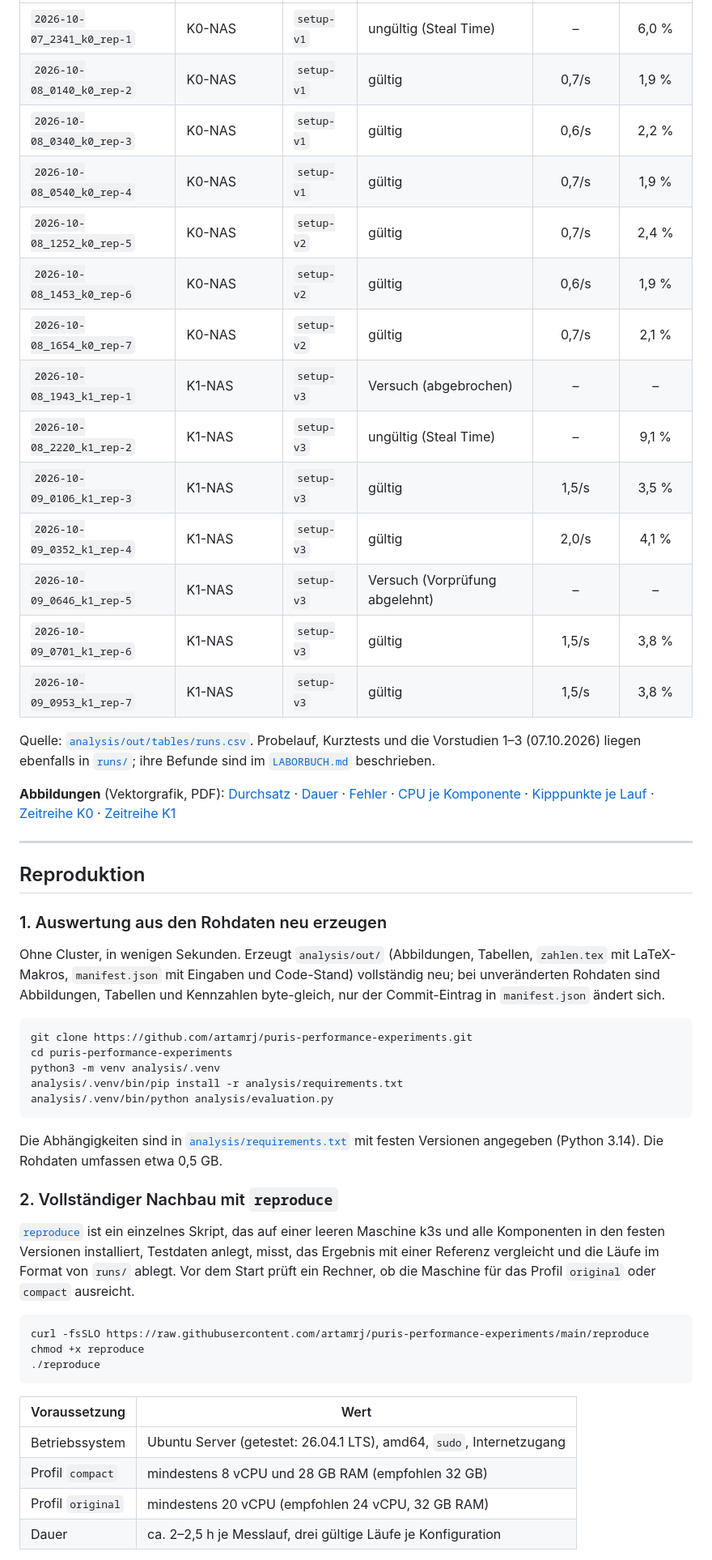
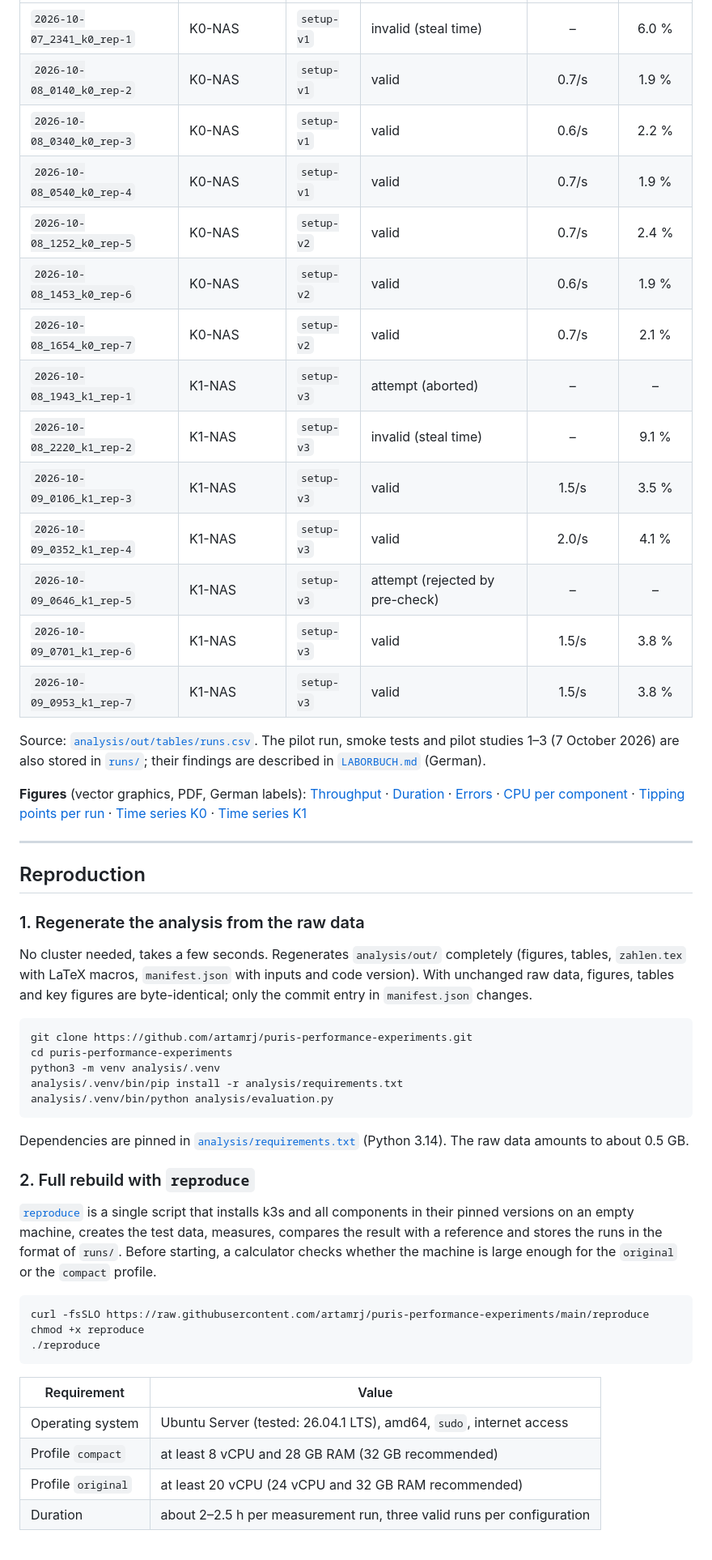
Before and after one commit to artamrj/puris-performance-experiments, a Markdown page: README.md, the part around one of its changes. Shown at 81% size. GitHub-like rendering; folded sections open.

````diff
--- a/README.md
+++ b/README.md
@@ -209,39 +212,39 @@ K1 prüft die Engpasshypothese aus den Vorstudien (F3): Verschiebt eine gezielte
 |---|---|---|---|:-:|:-:|
-| `2026-10-07_2341_k0_rep-1` | K0-NAS | `setup-v1` | ungültig (Steal Time) | – | 6,0 % |
-| `2026-10-08_0140_k0_rep-2` | K0-NAS | `setup-v1` | gültig | 0,7/s | 1,9 % |
-| `2026-10-08_0340_k0_rep-3` | K0-NAS | `setup-v1` | gültig | 0,6/s | 2,2 % |
-| `2026-10-08_0540_k0_rep-4` | K0-NAS | `setup-v1` | gültig | 0,7/s | 1,9 % |
-| `2026-10-08_1252_k0_rep-5` | K0-NAS | `setup-v2` | gültig | 0,7/s | 2,4 % |
-| `2026-10-08_1453_k0_rep-6` | K0-NAS | `setup-v2` | gültig | 0,6/s | 1,9 % |
-| `2026-10-08_1654_k0_rep-7` | K0-NAS | `setup-v2` | gültig | 0,7/s | 2,1 % |
-| `2026-10-08_1943_k1_rep-1` | K1-NAS | `setup-v3` | Versuch (abgebrochen) | – | – |
-| `2026-10-08_2220_k1_rep-2` | K1-NAS | `setup-v3` | ungültig (Steal Time) | – | 9,1 % |
-| `2026-10-09_0106_k1_rep-3` | K1-NAS | `setup-v3` | gültig | 1,5/s | 3,5 % |
-| `2026-10-09_0352_k1_rep-4` | K1-NAS | `setup-v3` | gültig | 2,0/s | 4,1 % |
-| `2026-10-09_0646_k1_rep-5` | K1-NAS | `setup-v3` | Versuch (Vorprüfung abgelehnt) | – | – |
-| `2026-10-09_0701_k1_rep-6` | K1-NAS | `setup-v3` | gültig | 1,5/s | 3,8 % |
-| `2026-10-09_0953_k1_rep-7` | K1-NAS | `setup-v3` | gültig | 1,5/s | 3,8 % |
+| `2026-10-07_2341_k0_rep-1` | K0-NAS | `setup-v1` | invalid (steal time) | – | 6.0 % |
+| `2026-10-08_0140_k0_rep-2` | K0-NAS | `setup-v1` | valid | 0.7/s | 1.9 % |
+| `2026-10-08_0340_k0_rep-3` | K0-NAS | `setup-v1` | valid | 0.6/s | 2.2 % |
+| `2026-10-08_0540_k0_rep-4` | K0-NAS | `setup-v1` | valid | 0.7/s | 1.9 % |
+| `2026-10-08_1252_k0_rep-5` | K0-NAS | `setup-v2` | valid | 0.7/s | 2.4 % |
+| `2026-10-08_1453_k0_rep-6` | K0-NAS | `setup-v2` | valid | 0.6/s | 1.9 % |
+| `2026-10-08_1654_k0_rep-7` | K0-NAS | `setup-v2` | valid | 0.7/s | 2.1 % |
+| `2026-10-08_1943_k1_rep-1` | K1-NAS | `setup-v3` | attempt (aborted) | – | – |
+| `2026-10-08_2220_k1_rep-2` | K1-NAS | `setup-v3` | invalid (steal time) | – | 9.1 % |
+| `2026-10-09_0106_k1_rep-3` | K1-NAS | `setup-v3` | valid | 1.5/s | 3.5 % |
+| `2026-10-09_0352_k1_rep-4` | K1-NAS | `setup-v3` | valid | 2.0/s | 4.1 % |
+| `2026-10-09_0646_k1_rep-5` | K1-NAS | `setup-v3` | attempt (rejected by pre-check) | – | – |
+| `2026-10-09_0701_k1_rep-6` | K1-NAS | `setup-v3` | valid | 1.5/s | 3.8 % |
+| `2026-10-09_0953_k1_rep-7` | K1-NAS | `setup-v3` | valid | 1.5/s | 3.8 % |
 
-Quelle: [`analysis/out/tables/runs.csv`](analysis/out/tables/runs.csv). Probelauf, Kurztests und die Vorstudien 1–3 (07.10.2026) liegen ebenfalls in [`runs/`](runs/); ihre Befunde sind im [`LABORBUCH.md`](LABORBUCH.md) beschrieben.
+Source: [`analysis/out/tables/runs.csv`](analysis/out/tables/runs.csv). The pilot run, smoke tests and pilot studies 1–3 (7 October 2026) are also stored in [`runs/`](runs/); their findings are described in [`LABORBUCH.md`](LABORBUCH.md) (German).
 
 </details>
 
-**Abbildungen** (Vektorgrafik, PDF):
-[Durchsatz](analysis/out/figures/durchsatz_NAS.pdf) ·
-[Dauer](analysis/out/figures/dauer_NAS.pdf) ·
-[Fehler](analysis/out/figures/fehler_NAS.pdf) ·
-[CPU je Komponente](analysis/out/figures/cpu_NAS.pdf) ·
-[Kipppunkte je Lauf](analysis/out/figures/kipppunkte_NAS.pdf) ·
-[Zeitreihe K0](analysis/out/figures/zeitreihe_K0-NAS.pdf) ·
-[Zeitreihe K1](analysis/out/figures/zeitreihe_K1-NAS.pdf)
+**Figures** (vector graphics, PDF, German labels):
+[Throughput](analysis/out/figures/durchsatz_NAS.pdf) ·
+[Duration](analysis/out/figures/dauer_NAS.pdf) ·
+[Errors](analysis/out/figures/fehler_NAS.pdf) ·
+[CPU per component](analysis/out/figures/cpu_NAS.pdf) ·
+[Tipping points per run](analysis/out/figures/kipppunkte_NAS.pdf) ·
+[Time series K0](analysis/out/figures/zeitreihe_K0-NAS.pdf) ·
+[Time series K1](analysis/out/figures/zeitreihe_K1-NAS.pdf)
 
 ---
 
-## Reproduktion
+## Reproduction
 
-### 1. Auswertung aus den Rohdaten neu erzeugen
+### 1. Regenerate the analysis from the raw data
 
-Ohne Cluster, in wenigen Sekunden. Erzeugt `analysis/out/` (Abbildungen, Tabellen, `zahlen.tex` mit LaTeX-Makros, `manifest.json` mit Eingaben und Code-Stand) vollständig neu; bei unveränderten Rohdaten sind Abbildungen, Tabellen und Kennzahlen byte-gleich, nur der Commit-Eintrag in `manifest.json` ändert sich.
+No cluster needed, takes a few seconds. Regenerates `analysis/out/` completely (figures, tables, `zahlen.tex` with LaTeX macros, `manifest.json` with inputs and code version). With unchanged raw data, figures, tables and key figures are byte-identical; only the commit entry in `manifest.json` changes.
 
 ```bash
 git clone https://github.com/artamrj/puris-performance-experiments.git
@@ -251,11 +254,11 @@ analysis/.venv/bin/pip install -r analysis/requirements.txt
 analysis/.venv/bin/python analysis/evaluation.py
 ```
 
-Die Abhängigkeiten sind in [`analysis/requirements.txt`](analysis/requirements.txt) mit festen Versionen angegeben (Python 3.14). Die Rohdaten umfassen etwa 0,5 GB.
+Dependencies are pinned in [`analysis/requirements.txt`](analysis/requirements.txt) (Python 3.14). The raw data amounts to about 0.5 GB.
 
-### 2. Vollständiger Nachbau mit `reproduce`
+### 2. Full rebuild with `reproduce`
 
-[`reproduce`](reproduce) ist ein einzelnes Skript, das auf einer leeren Maschine k3s und alle Komponenten in den festen Versionen installiert, Testdaten anlegt, misst, das Ergebnis mit einer Referenz vergleicht und die Läufe im Format von `runs/` ablegt. Vor dem Start prüft ein Rechner, ob die Maschine für das Profil `original` oder `compact` ausreicht.
+[`reproduce`](reproduce) is a single script that installs k3s and all components in their pinned versions on an empty machine, creates the test data, measures, compares the result with a reference and stores the runs in the format of `runs/`. Before starting, a calculator checks whether the machine is large enough for the `original` or the `compact` profile.
 
 ```bash
 curl -fsSLO https://raw.githubusercontent.com/artamrj/puris-performance-experiments/main/reproduce
@@ -263,10 +266,10 @@ chmod +x reproduce
 ./reproduce
 ```
 
-| Voraussetzung | Wert |
+| Requirement | Value |
 |---|---|
-| Betriebssystem | Ubuntu Server (getestet: 26.04.1 LTS), amd64, `sudo`, Internetzugang |
-| Profil `compact` | mindestens 8 vCPU und 28 GB RAM (empfohlen 32 GB) |
-| Profil `original` | mindestens 20 vCPU (empfohlen 24 vCPU, 32 GB RAM) |
-| Dauer | ca. 2–2,5 h je Messlauf, drei gültige Läufe je Konfiguration |
+| Operating system | Ubuntu Server (tested: 26.04.1 LTS), amd64, `sudo`, internet access |
+| Profile `compact` | at least 8 vCPU and 28 GB RAM (32 GB recommended) |
+| Profile `original` | at least 20 vCPU (24 vCPU and 32 GB RAM recommended) |
+| Duration | about 2–2.5 h per measurement run, three valid runs per configuration |
 
````
Also changed, not shown: other parts of README.md (+177 -172 lines), CHECKLISTE.md (+1 -1 lines).
